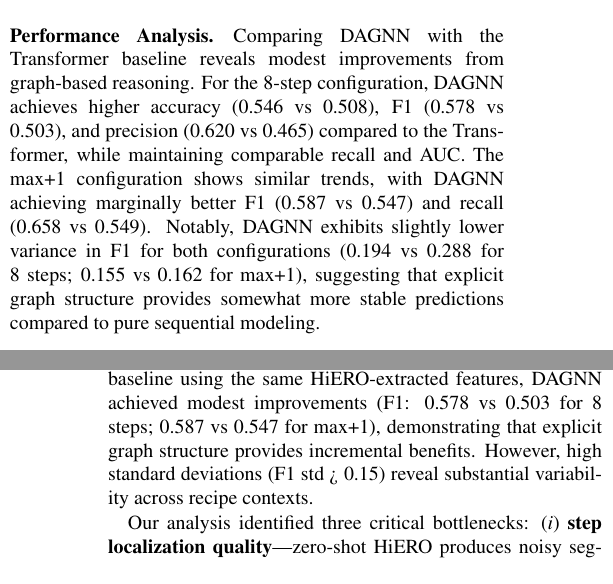
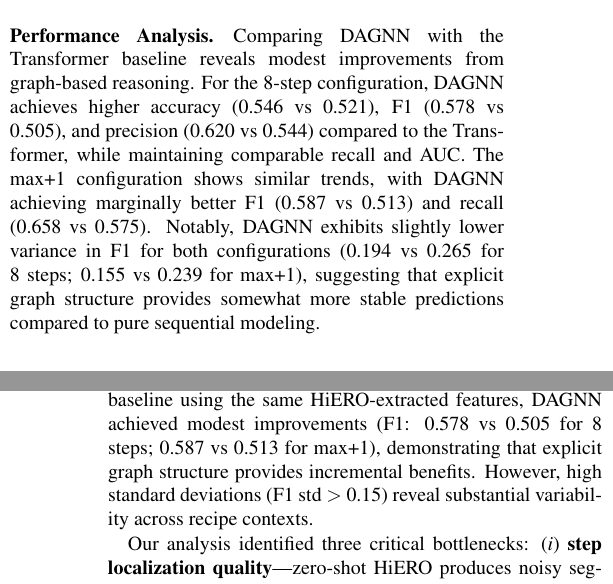
Before and after one commit to MarcoPernoVDP/MistakeDetection, a LaTeX paper (paper/paper.tex, which reads paper/sections/conclusion.tex, paper/sections/experiments.tex): two parts of the columns of pages 6 and 8 of 8, joined at a grey line, cut so that both start at the same text. Compiled offline with pdfLaTeX.

Commit message:
Update conclusion and experiments sections: correct F1 scores and clarify performance metrics for DAGNN and Transformer comparisons.

```diff
--- a/paper/sections/conclusion.tex
+++ b/paper/sections/conclusion.tex
@@ -6,7 +6,7 @@ This work investigated procedural error detection in egocentric cooking videos t
 
 For Task 1, we successfully reproduced Captain Cook 4D benchmark results across MLP and Transformer architectures, uncovering threshold documentation inconsistencies. Our LSTM baseline (F1=0.511) demonstrated intermediate performance between MLPs (F1=0.243) and Transformers (F1=0.554), confirming that temporal modeling benefits error detection, though self-attention mechanisms better capture long-range dependencies.
 
-For Task 2, we proposed a DAGNN framework modeling recipe structure through graph convolution while integrating EgoVLP visual embeddings and recipe text via Hungarian matching. Comparing against a sequential Transformer baseline using the same HiERO-extracted features, DAGNN achieved modest improvements (F1: 0.578 vs 0.503 for 8 steps; 0.587 vs 0.547 for max+1), demonstrating that explicit graph structure provides incremental benefits. However, high standard deviations (F1 std > 0.15) reveal substantial variability across recipe contexts.
+For Task 2, we proposed a DAGNN framework modeling recipe structure through graph convolution while integrating EgoVLP visual embeddings and recipe text via Hungarian matching. Comparing against a sequential Transformer baseline using the same HiERO-extracted features, DAGNN achieved modest improvements (F1: 0.578 vs 0.505 for 8 steps; 0.587 vs 0.513 for max+1), demonstrating that explicit graph structure provides incremental benefits. However, high standard deviations (F1 std $>$ 0.15) reveal substantial variability across recipe contexts.
 
 Our analysis identified three critical bottlenecks: (\textit{i}) \textbf{step localization quality}—zero-shot HiERO produces noisy segmentation with ambiguous visual-textual alignments (Figure~\ref{fig:hungarian_similarity_matrix}); (\textit{ii}) \textbf{limited training data}—few videos per LOO fold is insufficient for robust graph representations; (\textit{iii}) \textbf{modality gap}—simple feature concatenation fails to bridge visual-textual domains with limited data.
 
--- a/paper/sections/experiments.tex
+++ b/paper/sections/experiments.tex
@@ -224,5 +224,5 @@ DAGNN & Max+1 steps & 0.515 $\pm$ 0.133 & 0.587 $\pm$ 0.155 & 0.591 $\pm$ 0.184
 \end{table*}
 
 \paragraph{Performance Analysis.}
-Comparing DAGNN with the Transformer baseline reveals modest improvements from graph-based reasoning. For the 8-step configuration, DAGNN achieves higher accuracy (0.546 vs 0.508), F1 (0.578 vs 0.503), and precision (0.620 vs 0.465) compared to the Transformer, while maintaining comparable recall and AUC. The max+1 configuration shows similar trends, with DAGNN achieving marginally better F1 (0.587 vs 0.547) and recall (0.658 vs 0.549). Notably, DAGNN exhibits slightly lower variance in F1 for both configurations (0.194 vs 0.288 for 8 steps; 0.155 vs 0.162 for max+1), suggesting that explicit graph structure provides somewhat more stable predictions compared to pure sequential modeling.
+Comparing DAGNN with the Transformer baseline reveals modest improvements from graph-based reasoning. For the 8-step configuration, DAGNN achieves higher accuracy (0.546 vs 0.521), F1 (0.578 vs 0.505), and precision (0.620 vs 0.544) compared to the Transformer, while maintaining comparable recall and AUC. The max+1 configuration shows similar trends, with DAGNN achieving marginally better F1 (0.587 vs 0.513) and recall (0.658 vs 0.575). Notably, DAGNN exhibits slightly lower variance in F1 for both configurations (0.194 vs 0.265 for 8 steps; 0.155 vs 0.239 for max+1), suggesting that explicit graph structure provides somewhat more stable predictions compared to pure sequential modeling.
 
```
Also changed, not shown: paper/sections/experiments.tex (2 more changed lines).
